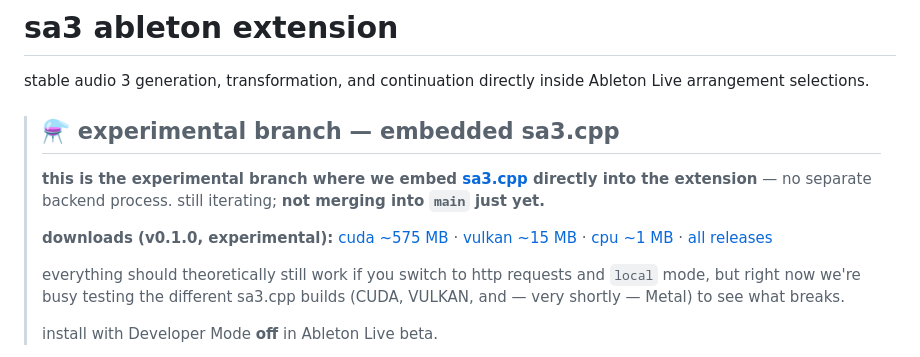
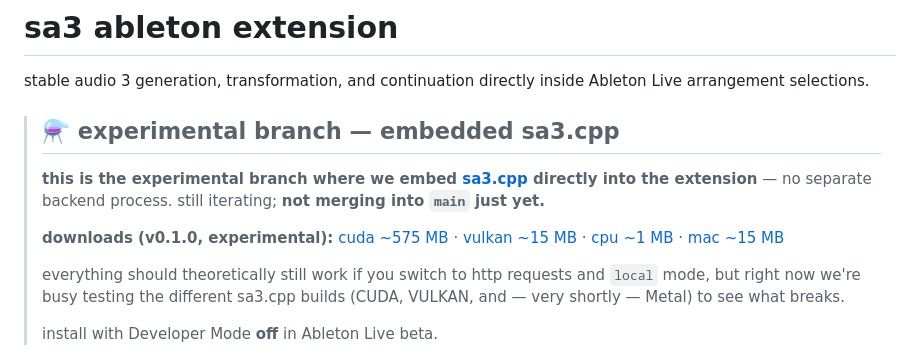
Before and after one commit to betweentwomidnights/sa3-ableton-extension, a Markdown page: README.md, the part around the change. Rendered like a GitHub page.

Commit message:
experimental branch readme editing

```diff
--- a/README.md
+++ b/README.md
@@ -6,7 +6,7 @@ stable audio 3 generation, transformation, and continuation directly inside Able
 >
 > **this is the experimental branch where we embed [sa3.cpp](https://github.com/betweentwomidnights/sa3.cpp) directly into the extension** — no separate backend process. still iterating; **not merging into `main` just yet.**
 >
-> **downloads (v0.1.0, experimental):** [cuda ~575 MB](https://github.com/betweentwomidnights/sa3-ableton-extension/releases/download/v0.1.0/gary-extension-cuda.ablx) · [vulkan ~15 MB](https://github.com/betweentwomidnights/sa3-ableton-extension/releases/download/v0.1.0/gary-extension-vulkan.ablx) · [cpu ~1 MB](https://github.com/betweentwomidnights/sa3-ableton-extension/releases/download/v0.1.0/gary-extension-cpu.ablx) · [all releases](https://github.com/betweentwomidnights/sa3-ableton-extension/releases)
+> **downloads (v0.1.0, experimental):** [cuda ~575 MB](https://github.com/betweentwomidnights/sa3-ableton-extension/releases/download/v0.1.0/gary-extension-cuda.ablx) · [vulkan ~15 MB](https://github.com/betweentwomidnights/sa3-ableton-extension/releases/download/v0.1.0/gary-extension-vulkan.ablx) · [cpu ~1 MB](https://github.com/betweentwomidnights/sa3-ableton-extension/releases/download/v0.1.0/gary-extension-cpu.ablx) · [mac ~15 MB](https://github.com/betweentwomidnights/sa3-ableton-extension/releases/download/v0.1.0-metal/gary-extension-metal.ablx)
 >
 > everything should theoretically still work if you switch to http requests and `local` mode, but right now we're busy testing the different sa3.cpp builds (CUDA, VULKAN, and — very shortly — Metal) to see what breaks.
 >
```
